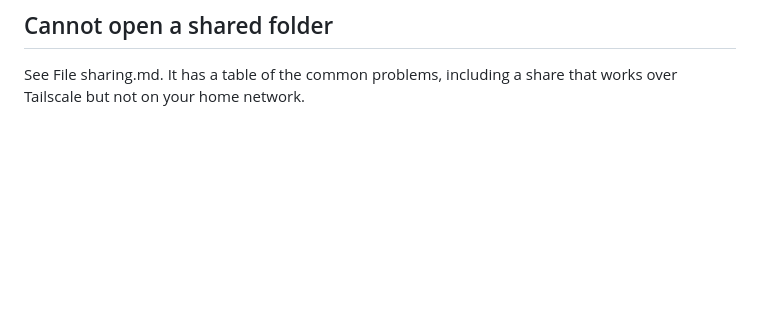
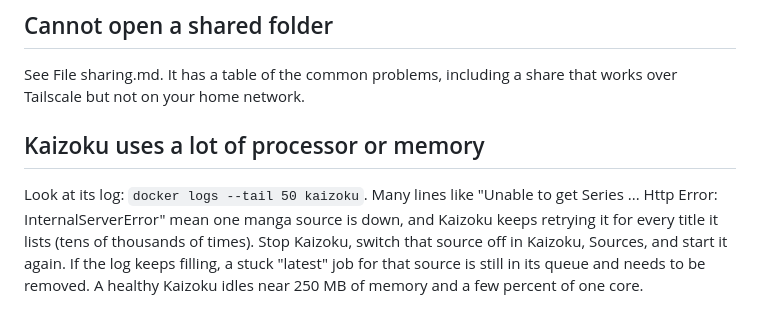
Before and after one commit to Hikki-dev/media-server-setup, a Markdown page: docs/Fixing problems.md, the part around the change. Rendered like a GitHub page; blank space fills up the shorter version.

Commit message:
Troubleshooting: Kaizoku busy because a manga source is down
Co-Authored-By: Claude Sonnet 5.5 <noreply@anthropic.com>

```diff
--- a/docs/Fixing problems.md
+++ b/docs/Fixing problems.md
@@ -91,3 +91,7 @@ Open Docker Desktop, find the app in the list, and open its Logs tab. Ask Claude
 ## Cannot open a shared folder
 
 See File sharing.md. It has a table of the common problems, including a share that works over Tailscale but not on your home network.
+
+## Kaizoku uses a lot of processor or memory
+
+Look at its log: `docker logs --tail 50 kaizoku`. Many lines like "Unable to get Series ... Http Error: InternalServerError" mean one manga source is down, and Kaizoku keeps retrying it for every title it lists (tens of thousands of times). Stop Kaizoku, switch that source off in Kaizoku, Sources, and start it again. If the log keeps filling, a stuck "latest" job for that source is still in its queue and needs to be removed. A healthy Kaizoku idles near 250 MB of memory and a few percent of one core.
```
